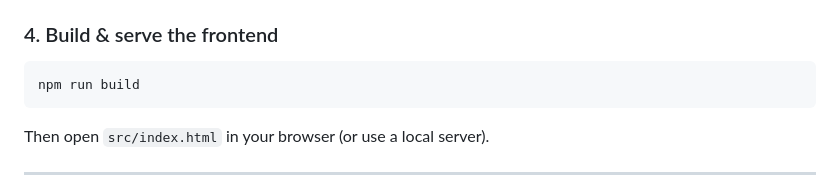
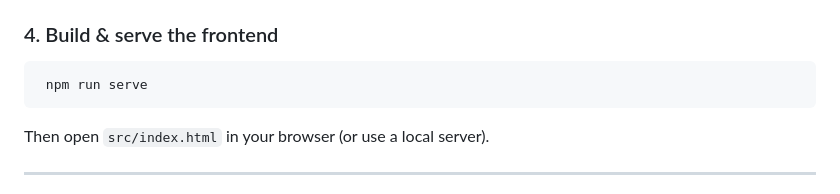
Before and after one commit to riyazweb/MARZ, a Markdown page: README.md, the part around the change. Rendered like a GitHub page.

````diff
--- a/README.md
+++ b/README.md
@@ -216,7 +216,7 @@ Server runs on `http://localhost:3001`
 ### 4. Build & serve the frontend
 
 ```bash
-npm run build
+ npm run serve
 ```
 
 Then open `src/index.html` in your browser (or use a local server).
````
